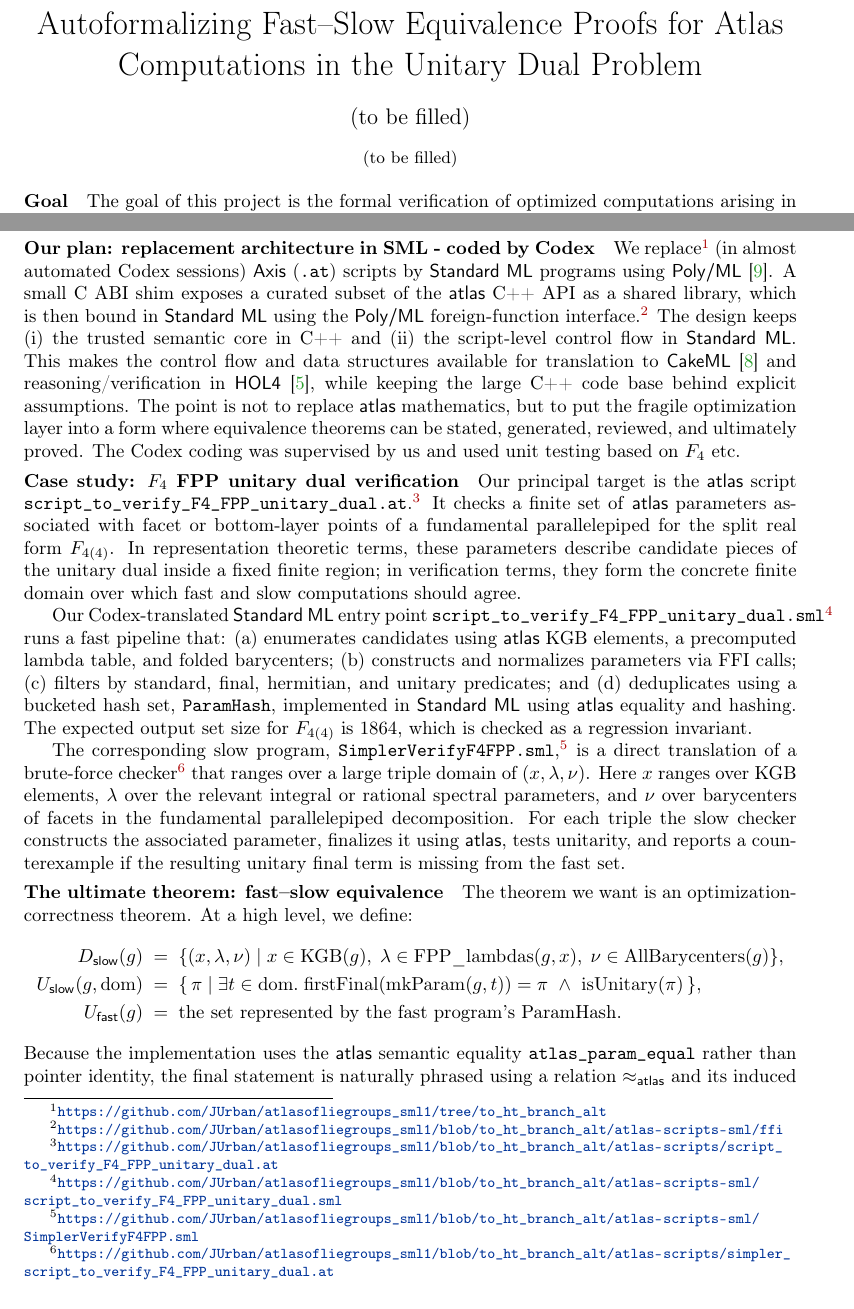
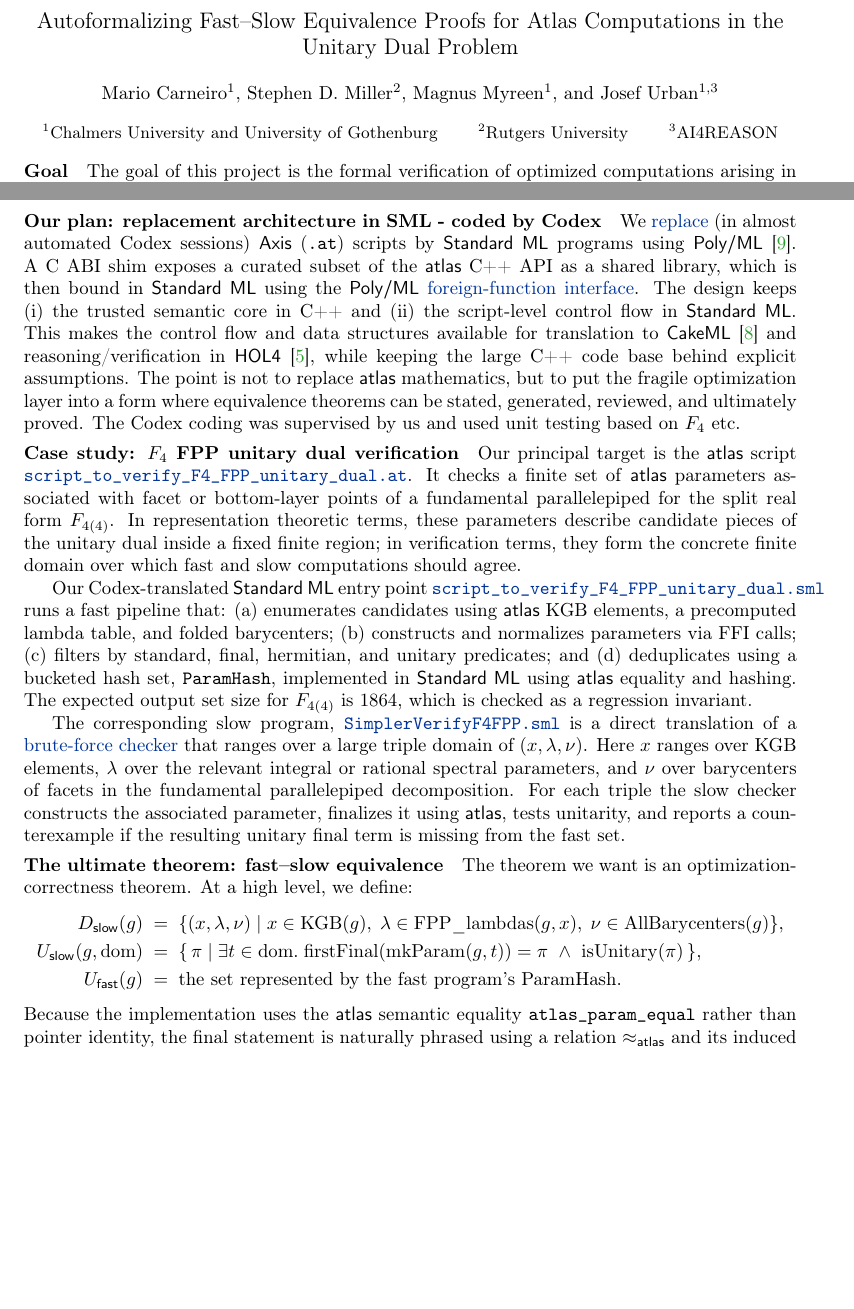
Before and after one commit to JUrban/atlas_auto_paper, a LaTeX paper (AITP_abstract_Miller_edits.tex): two parts of pages 1 and 2 of 6, joined at a grey line, cut so that both start at the same text, the shorter picture padded with empty space. Compiled offline with pdfLaTeX.

Commit message:
authors and hrefs

```diff
--- a/AITP_abstract_Miller_edits.tex
+++ b/AITP_abstract_Miller_edits.tex
@@ -25,11 +25,25 @@
 
 \setlength{\parskip}{-0pt}
 
-\title{Autoformalizing Fast--Slow Equivalence Proofs for Atlas Computations in the Unitary Dual Problem}
+\geometry{top=1.0cm}
+\renewcommand{\footnotesize}{\scriptsize}
 
-\author{(to be filled)}
-\institute{(to be filled)}
-\authorrunning{(to be filled)}
+\title{\large{Autoformalizing Fast--Slow Equivalence Proofs for Atlas Computations in the Unitary Dual Problem}}
+
+
+\author{\normalsize{Mario Carneiro\inst{1} \and
+   Stephen D. Miller\inst{2} \and
+   Magnus Myreen\inst{1} \and
+   Josef Urban\inst{1,3}
+ }}
+\institute{
+$^1$Chalmers University and University of Gothenburg \qquad
+$^2$Rutgers University \qquad
+$^3$AI4REASON
+}
+
+
+\authorrunning{Carneiro, Miller, Myreen, Urban}
 \titlerunning{Fast--Slow Equivalence for Atlas Unitary-Dual Computations}
 
 \makeatletter
@@ -98,9 +112,9 @@ The \atlas{} project \cite{AtlasProject} has developed powerful, specialized sof
 % under explicit contracts for those primitives.
 
 \paragraph{Our plan: replacement architecture in SML - coded by Codex}
-We replace\footnote{\url{https://github.com/JUrban/atlasofliegroups_sml1/tree/to_ht_branch_alt}} (in almost automated Codex sessions) \axis{} (\texttt{.at}) scripts by \sml programs using \polyml{} \cite{PolyML}.  A small C
+We \href{https://github.com/JUrban/atlasofliegroups_sml1/tree/to_ht_branch_alt}{replace} (in almost automated Codex sessions) \axis{} (\texttt{.at}) scripts by \sml programs using \polyml{} \cite{PolyML}.  A C
 ABI shim exposes a curated subset of the \atlas{} C++ API as a shared library,
-which is then bound in \sml using the \polyml foreign-function interface.\footnote{\url{https://github.com/JUrban/atlasofliegroups_sml1/blob/to_ht_branch_alt/atlas-scripts-sml/ffi}}  The
+which is then bound in \sml using the \polyml \href{https://github.com/JUrban/atlasofliegroups_sml1/blob/to_ht_branch_alt/atlas-scripts-sml/ffi}{foreign-function interface}.  The
 design keeps (i) the trusted semantic core in C++ and (ii) the script-level
 control flow in \sml.  This makes the control flow and data structures
 available for translation to \cakeml{} \cite{CakeML} and reasoning/verification in \holfour{} \cite{HOL4}, while keeping
@@ -117,7 +131,7 @@ be stated, generated, reviewed, and ultimately proved. The Codex coding was supe
 
 \paragraph{Case study: $F_4$ FPP unitary dual verification}
 Our principal target is the \atlas{} script
-\texttt{script\_to\_verify\_F4\_FPP\_unitary\_dual.at}.\footnote{\url{https://github.com/JUrban/atlasofliegroups_sml1/blob/to_ht_branch_alt/atlas-scripts/script_to_verify_F4_FPP_unitary_dual.at}}  It checks a finite set
+\href{https://github.com/JUrban/atlasofliegroups_sml1/blob/to_ht_branch_alt/atlas-scripts/script_to_verify_F4_FPP_unitary_dual.at}{\texttt{script\_to\_verify\_F4\_FPP\_unitary\_dual.at}}.  It checks a finite set
 of \atlas{} parameters associated with facet or bottom-layer points of a
 fundamental parallelepiped for the split real form $F_{4(4)}$.  In representation
 theoretic terms, these parameters describe candidate pieces of the unitary dual
@@ -125,7 +139,7 @@ inside a fixed finite region; in verification terms, they form the concrete
 finite domain over which fast and slow computations should agree.
 
 Our Codex-translated \sml entry point
-\texttt{script\_to\_verify\_F4\_FPP\_unitary\_dual.sml}\footnote{\url{https://github.com/JUrban/atlasofliegroups_sml1/blob/to_ht_branch_alt/atlas-scripts-sml/script_to_verify_F4_FPP_unitary_dual.sml}} runs a fast pipeline
+\href{https://github.com/JUrban/atlasofliegroups_sml1/blob/to_ht_branch_alt/atlas-scripts-sml/script_to_verify_F4_FPP_unitary_dual.sml}{\texttt{script\_to\_verify\_F4\_FPP\_unitary\_dual.sml}} runs a fast pipeline
 that: (a) enumerates candidates using \atlas{} KGB elements, a precomputed
 lambda table, and folded barycenters; (b) constructs and normalizes parameters
 via FFI calls; (c) filters by standard, final, hermitian, and unitary predicates;
@@ -133,8 +147,8 @@ and (d) deduplicates using a bucketed hash set, \texttt{ParamHash}, implemented
 in \sml using \atlas{} equality and hashing.  The expected output set size for
 \(F_{4(4)}\) is \(1864\), which is checked as a regression invariant.
 
-The corresponding slow program, \texttt{SimplerVerifyF4FPP.sml},\footnote{\url{https://github.com/JUrban/atlasofliegroups_sml1/blob/to_ht_branch_alt/atlas-scripts-sml/SimplerVerifyF4FPP.sml}} is a direct
-translation of a brute-force checker\footnote{\url{https://github.com/JUrban/atlasofliegroups_sml1/blob/to_ht_branch_alt/atlas-scripts/simpler_script_to_verify_F4_FPP_unitary_dual.at}} that ranges over a large triple domain of
+The corresponding slow program, \href{https://github.com/JUrban/atlasofliegroups_sml1/blob/to_ht_branch_alt/atlas-scripts-sml/SimplerVerifyF4FPP.sml}{\texttt{SimplerVerifyF4FPP.sml}} is a direct
+translation of a \href{https://github.com/JUrban/atlasofliegroups_sml1/blob/to_ht_branch_alt/atlas-scripts/simpler_script_to_verify_F4_FPP_unitary_dual.at}{brute-force checker} that ranges over a large triple domain of
 \((x,\lambda,\nu)\).  Here \(x\) ranges over KGB elements, \(\lambda\) over the
 relevant integral or rational spectral parameters, and \(\nu\) over barycenters
 of facets in the fundamental parallelepiped decomposition.  For each triple the
```
